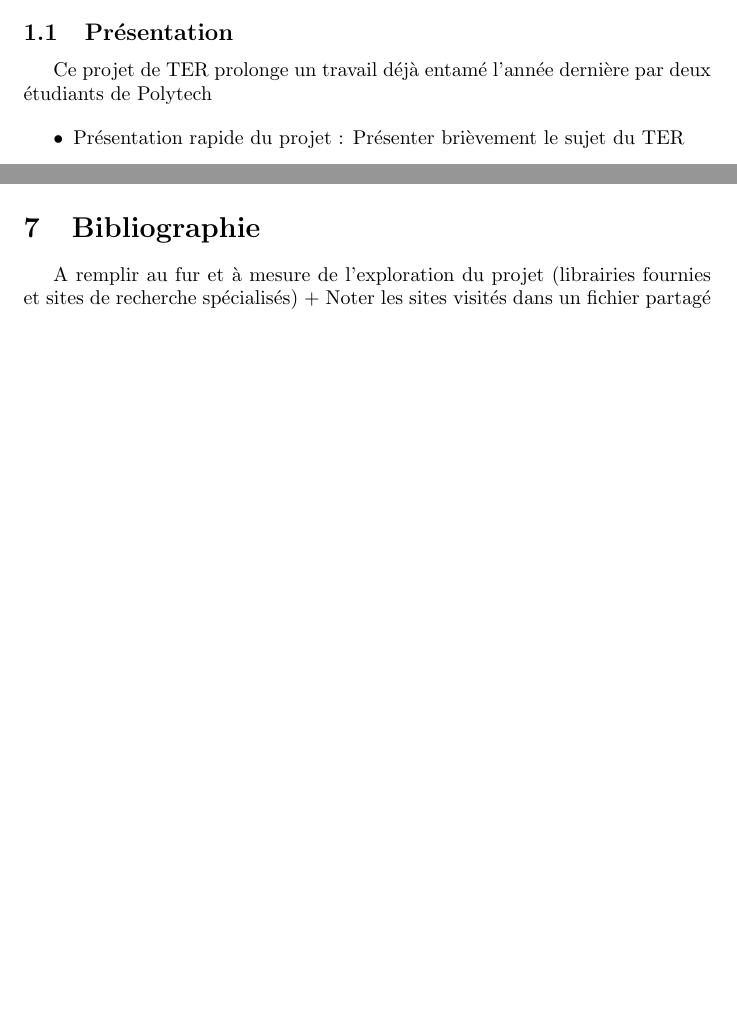
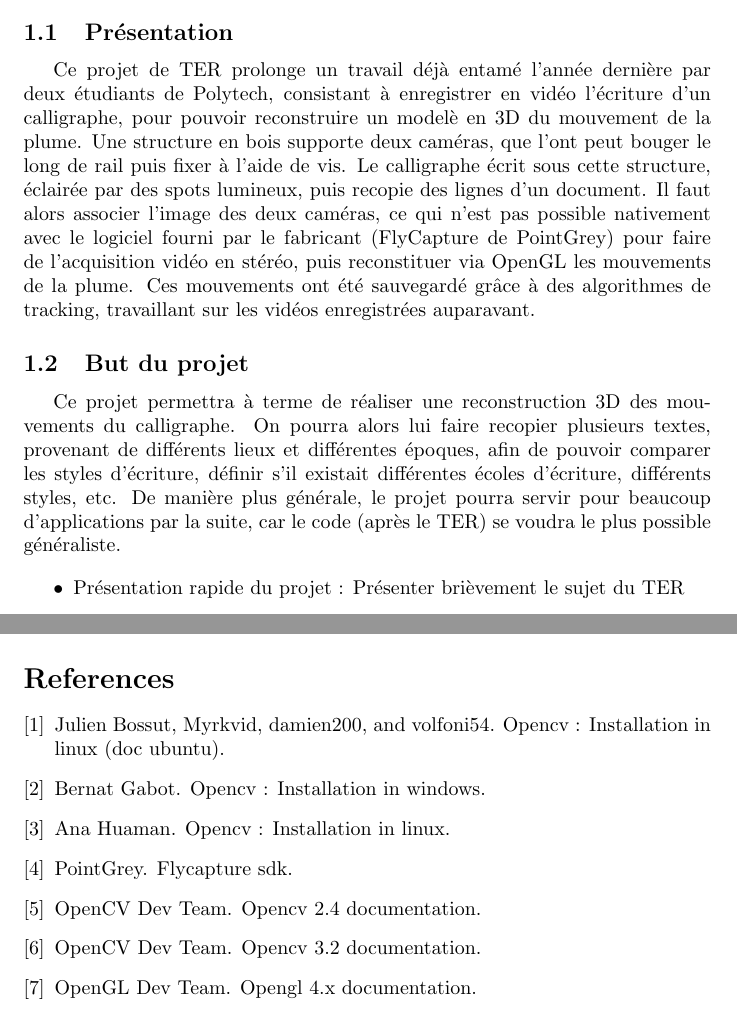
Before and after one commit to emmanuel-h/GraphoScan, a LaTeX document (Rapport/rapport_ter.tex, which reads Rapport/Modules/resume.tex): two parts of pages 3 and 7 of 7, joined at a grey line, cut so that both start at the same text, the shorter picture padded with empty space. Compiled offline with pdfLaTeX.

Commit message:
Biblio + resumé

```diff
--- /dev/null
+++ b/Rapport/Modules/resume.tex
@@ -0,0 +1,7 @@
+\subsection{Présentation}
+
+Ce projet de TER prolonge un travail déjà entamé l'année dernière par deux étudiants de Polytech, consistant à enregistrer en vidéo l'écriture d'un calligraphe, pour pouvoir reconstruire un modelè en 3D du mouvement de la plume. Une structure en bois supporte deux caméras, que l'ont peut bouger le long de rail puis fixer à l'aide de vis. Le calligraphe écrit sous cette structure, éclairée par des spots lumineux, puis recopie des lignes d'un document. Il faut alors associer l'image des deux caméras, ce qui n'est pas possible nativement avec le logiciel fourni par le fabricant (FlyCapture de PointGrey) pour faire de l'acquisition vidéo en stéréo, puis reconstituer via OpenGL les mouvements de la plume. Ces mouvements ont été sauvegardé grâce à des algorithmes de tracking, travaillant sur les vidéos enregistrées auparavant.
+
+\subsection{But du projet}
+
+Ce projet permettra à terme de réaliser une reconstruction 3D des mouvements du calligraphe. On pourra alors lui faire recopier plusieurs textes, provenant de différents lieux et différentes époques, afin de pouvoir comparer les styles d'écriture, définir s'il existait différentes écoles d'écriture, différents styles, etc. De manière plus générale, le projet pourra servir pour beaucoup d'applications par la suite, car le code (après le TER) se voudra le plus possible généraliste.
--- a/Rapport/rapport_ter.tex
+++ b/Rapport/rapport_ter.tex
@@ -44,9 +44,7 @@
 
 \section{Résumé du projet}
 
-\subsection{Présentation}
-
-Ce projet de TER prolonge un travail déjà entamé l'année dernière par deux étudiants de Polytech
+\input{Modules/resume.tex}
 
 \begin{itemize}
 \item Présentation rapide du projet : Présenter brièvement le sujet du TER
@@ -90,5 +88,3 @@
 Martin et Thibault sur le tracking et ce qui tourne autour, Benoit et Emmanuel les caméras et l'amélioration de l'acquisition stéréo
 Ajouter diagramme de gantt actuel + prévisionnel (?)
 
-\section{Bibliographie}
-A remplir au fur et à mesure de l'exploration du projet (librairies fournies et sites de recherche spécialisés) + Noter les sites visités dans un fichier partagé
```
Also changed, not shown: Rapport/rapport_ter.bbl (added), Rapport/rapport_ter.pdf, Rapport/rapport_ter.tex (3 more changed lines), 5 other files.
